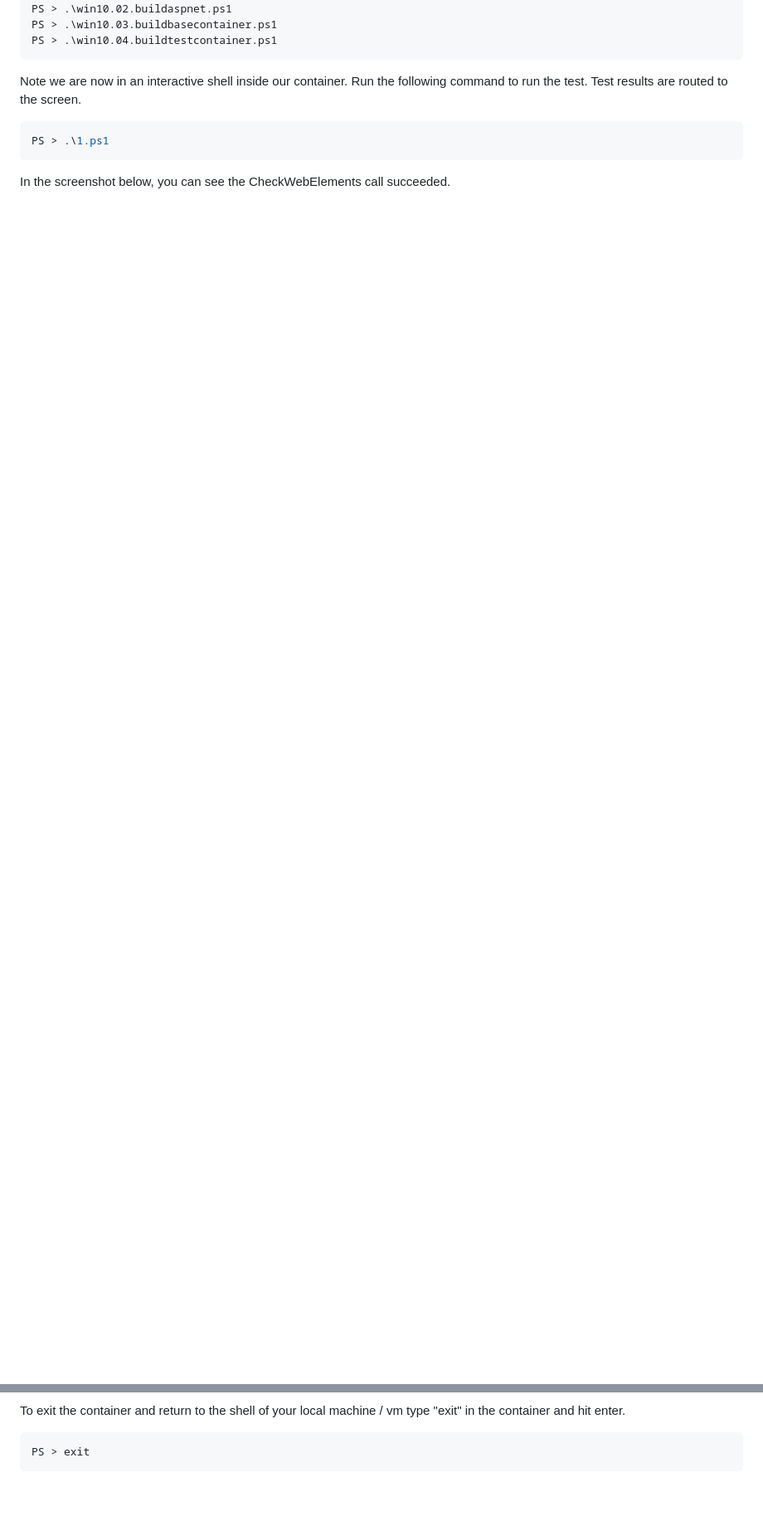
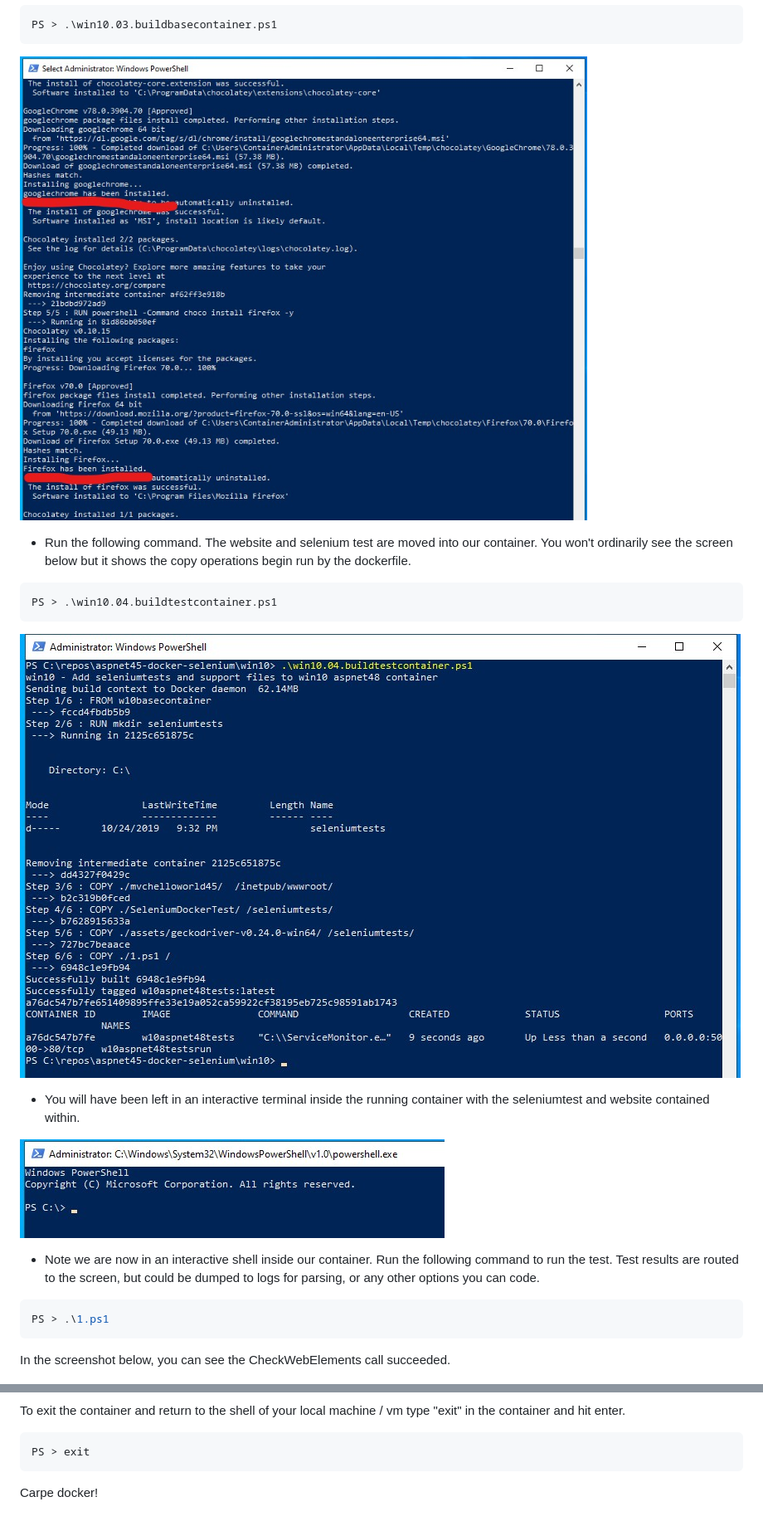
Before and after one commit to jhealy/aspnet45-docker-selenium, a Markdown page: win10/buildme-win10.md, 2 parts joined by grey strips. Shown: that part at 83% size. Rendered like a GitHub page; pictures changed too: win10/images/docker-build-03.jpg (added), win10/images/docker-build-04_1.jpg (added), win10/images/docker-build-04_2.jpg (added); blank space fills up the shorter version.

````diff
--- a/win10/buildme-win10.md
+++ b/win10/buildme-win10.md
@@ -53,8 +66,21 @@ PS > .\win10.02.buildaspnet.ps1
 PS > .\win10.03.buildbasecontainer.ps1
+```
+
+![docker popup](images/docker-build-03.jpg)
+
+* Run the following command.  The website and selenium test are moved into our container.  You won't ordinarily see the screen below but it shows the copy operations begin run by the dockerfile.
+
+```powershell
 PS > .\win10.04.buildtestcontainer.ps1
 ```
 
-Note we are now in an interactive shell inside our container.  Run the following command to run the test.  Test results are routed to the screen.
+![docker popup](images/docker-build-04_1.jpg)
+
+* You will have been left in an interactive terminal inside the running container with the seleniumtest and website contained within.
+
+![docker popup](images/docker-build-04_2.jpg)
+
+* Note we are now in an interactive shell inside our container.  Run the following command to run the test.  Test results are routed to the screen, but could be dumped to logs for parsing, or any other options you can code.
 
 ```powershell
 PS > .\1.ps1
@@ -69,3 +95,5 @@ To exit the container and return to the shell of your local machine / vm type "e
 ```powershell
 PS > exit
 ```
+
+Carpe docker!
````
Also changed, not shown: other parts of win10/buildme-win10.md (+16 -3 lines), win10/images/docker-build-01.jpg (added), win10/images/docker-build-02.jpg (added).
